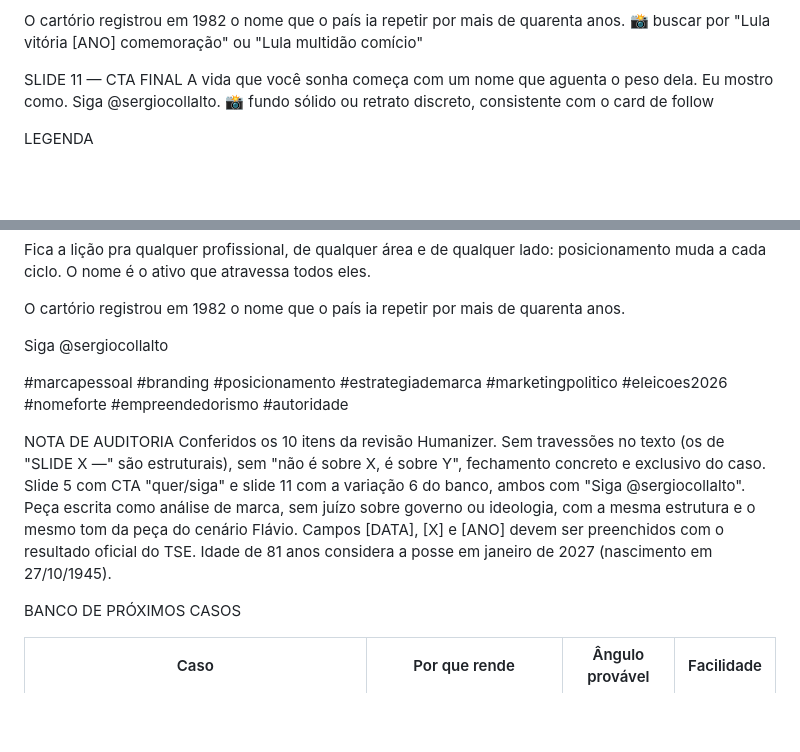
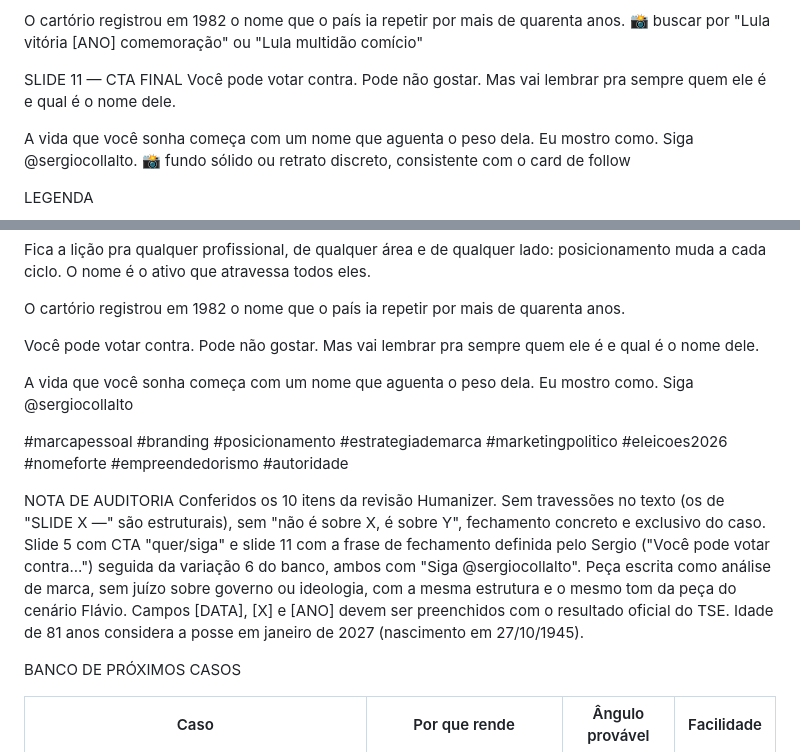
Before and after one commit to sergiomcollalto-rgb/claude_code_sc, a Markdown page: conteudos/analises/cenario-lula-vence.md, 2 parts joined by grey strips. GitHub-like rendering; blank space fills up the shorter version.

Commit message:
Ajusta fechamento da peça de cenário Lula
Co-Authored-By: Claude Opus 5.5 <noreply@anthropic.com>
Claude-Session: https://claude.ai/code/session_01CeR2HPAfPGKpK4bbFmsuE2

```diff
--- a/conteudos/analises/cenario-lula-vence.md
+++ b/conteudos/analises/cenario-lula-vence.md
@@ -97,6 +97,8 @@ O cartório registrou em 1982 o nome que o país ia repetir por mais de quarenta
 📸 buscar por "Lula vitória [ANO] comemoração" ou "Lula multidão comício"
 
 SLIDE 11 — CTA FINAL
+Você pode votar contra. Pode não gostar. Mas vai lembrar pra sempre quem ele é e qual é o nome dele.
+
 A vida que você sonha começa com um nome que aguenta o peso dela. Eu mostro como. Siga @sergiocollalto.
 📸 fundo sólido ou retrato discreto, consistente com o card de follow
 
@@ -110,12 +112,14 @@ Fica a lição pra qualquer profissional, de qualquer área e de qualquer lado:
 
 O cartório registrou em 1982 o nome que o país ia repetir por mais de quarenta anos.
 
-Siga @sergiocollalto
+Você pode votar contra. Pode não gostar. Mas vai lembrar pra sempre quem ele é e qual é o nome dele.
+
+A vida que você sonha começa com um nome que aguenta o peso dela. Eu mostro como. Siga @sergiocollalto
 
 #marcapessoal #branding #posicionamento #estrategiademarca #marketingpolitico #eleicoes2026 #nomeforte #empreendedorismo #autoridade
 
 NOTA DE AUDITORIA
-Conferidos os 10 itens da revisão Humanizer. Sem travessões no texto (os de "SLIDE X —" são estruturais), sem "não é sobre X, é sobre Y", fechamento concreto e exclusivo do caso. Slide 5 com CTA "quer/siga" e slide 11 com a variação 6 do banco, ambos com "Siga @sergiocollalto". Peça escrita como análise de marca, sem juízo sobre governo ou ideologia, com a mesma estrutura e o mesmo tom da peça do cenário Flávio. Campos [DATA], [X] e [ANO] devem ser preenchidos com o resultado oficial do TSE. Idade de 81 anos considera a posse em janeiro de 2027 (nascimento em 27/10/1945).
+Conferidos os 10 itens da revisão Humanizer. Sem travessões no texto (os de "SLIDE X —" são estruturais), sem "não é sobre X, é sobre Y", fechamento concreto e exclusivo do caso. Slide 5 com CTA "quer/siga" e slide 11 com a frase de fechamento definida pelo Sergio ("Você pode votar contra...") seguida da variação 6 do banco, ambos com "Siga @sergiocollalto". Peça escrita como análise de marca, sem juízo sobre governo ou ideologia, com a mesma estrutura e o mesmo tom da peça do cenário Flávio. Campos [DATA], [X] e [ANO] devem ser preenchidos com o resultado oficial do TSE. Idade de 81 anos considera a posse em janeiro de 2027 (nascimento em 27/10/1945).
 
 BANCO DE PRÓXIMOS CASOS
 
```
